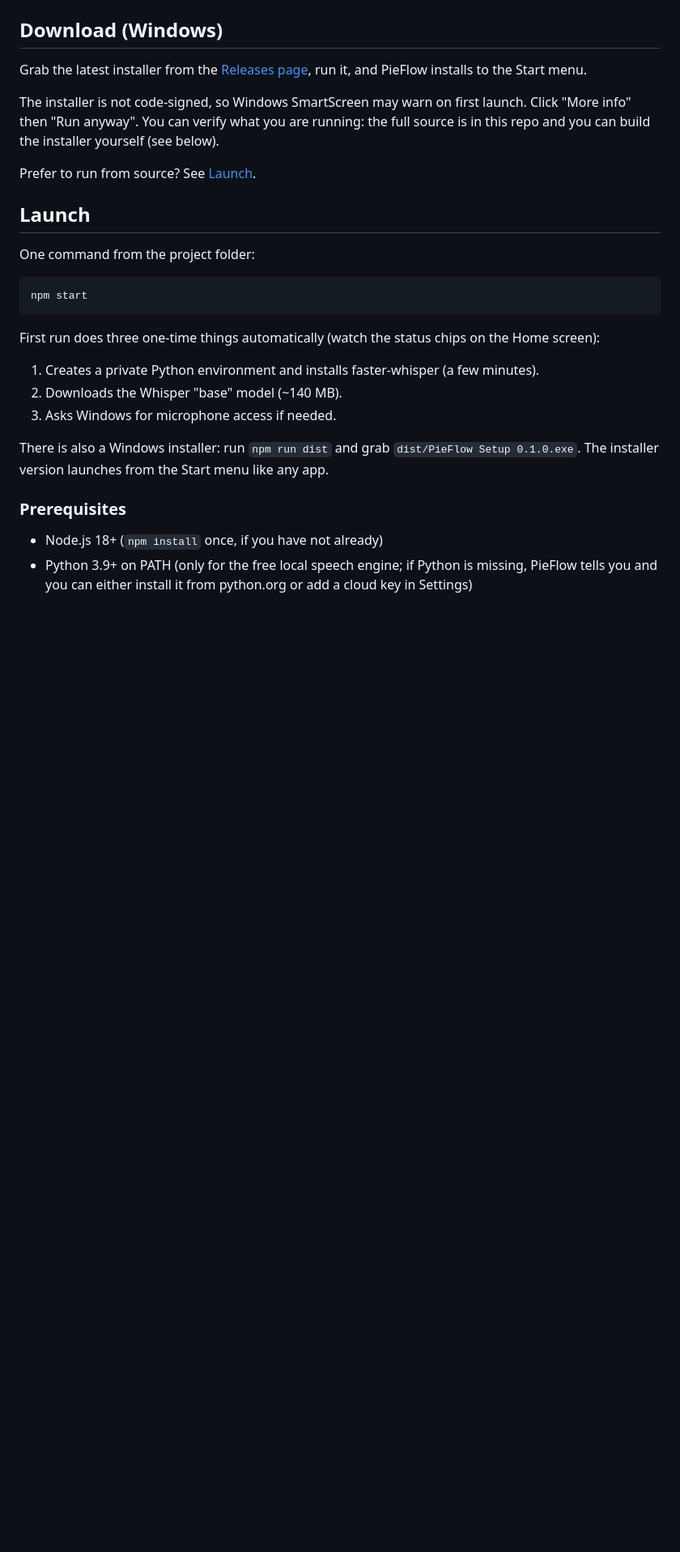
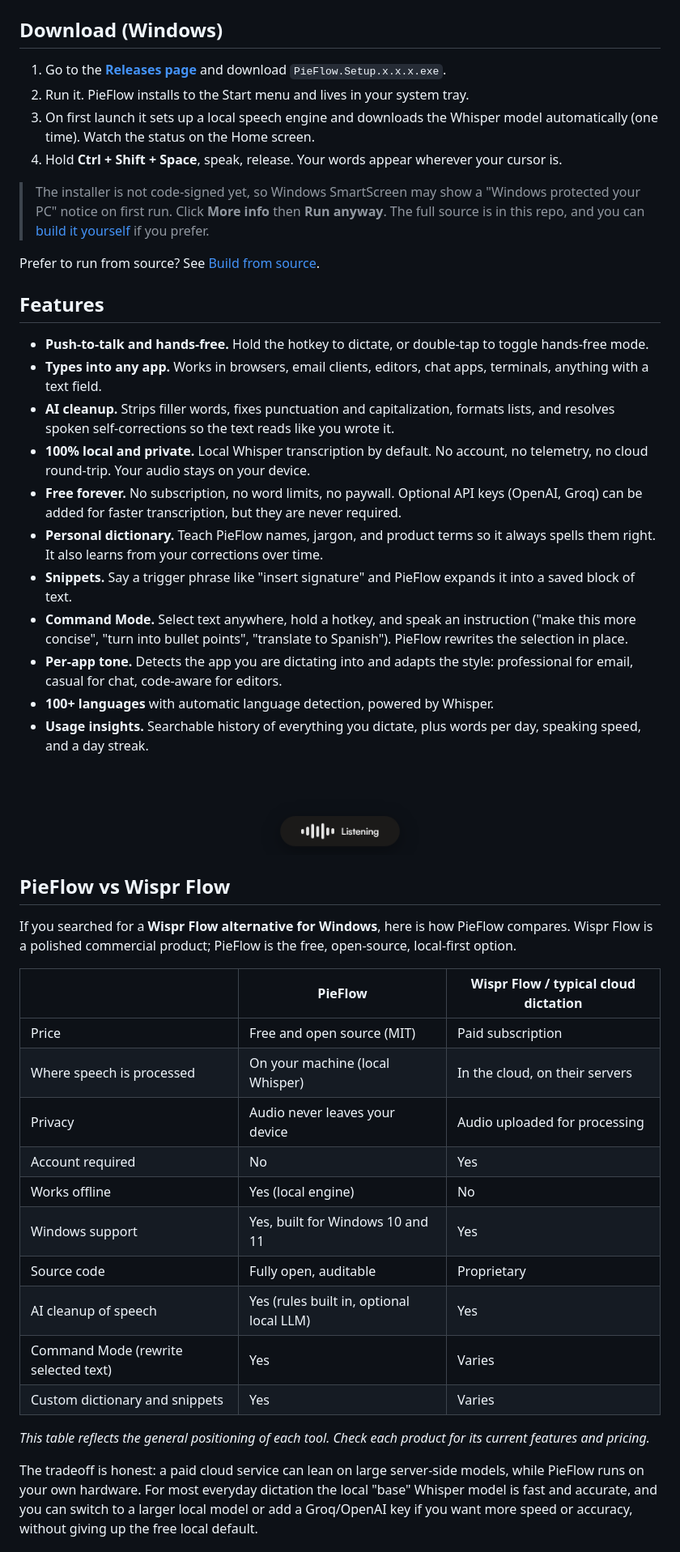
Before and after one commit to shivankoctupie/pieflow, a Markdown page: README.md, the part around one of its changes. Shown at 81% size. GitHub-like rendering; pictures changed too: docs/overlay.png (added); blank space fills up the shorter version.

````diff
--- a/README.md
+++ b/README.md
@@ -6,30 +38,51 @@ PieFlow transcribes with local Whisper, strips fillers ("um", "uh"), fixes punct
 
 ## Download (Windows)
 
-Grab the latest installer from the [Releases page](https://github.com/shivankoctupie/pieflow/releases), run it, and PieFlow installs to the Start menu.
+1. Go to the [**Releases page**](https://github.com/shivankoctupie/pieflow/releases/latest) and download `PieFlow.Setup.x.x.x.exe`.
+2. Run it. PieFlow installs to the Start menu and lives in your system tray.
+3. On first launch it sets up a local speech engine and downloads the Whisper model automatically (one time). Watch the status on the Home screen.
+4. Hold **Ctrl + Shift + Space**, speak, release. Your words appear wherever your cursor is.
 
-The installer is not code-signed, so Windows SmartScreen may warn on first launch. Click "More info" then "Run anyway". You can verify what you are running: the full source is in this repo and you can build the installer yourself (see below).
+> The installer is not code-signed yet, so Windows SmartScreen may show a "Windows protected your PC" notice on first run. Click **More info** then **Run anyway**. The full source is in this repo, and you can [build it yourself](#build-from-source) if you prefer.
 
-Prefer to run from source? See [Launch](#launch).
+Prefer to run from source? See [Build from source](#build-from-source).
 
-## Launch
+## Features
 
-One command from the project folder:
+- **Push-to-talk and hands-free.** Hold the hotkey to dictate, or double-tap to toggle hands-free mode.
+- **Types into any app.** Works in browsers, email clients, editors, chat apps, terminals, anything with a text field.
+- **AI cleanup.** Strips filler words, fixes punctuation and capitalization, formats lists, and resolves spoken self-corrections so the text reads like you wrote it.
+- **100% local and private.** Local Whisper transcription by default. No account, no telemetry, no cloud round-trip. Your audio stays on your device.
+- **Free forever.** No subscription, no word limits, no paywall. Optional API keys (OpenAI, Groq) can be added for faster transcription, but they are never required.
+- **Personal dictionary.** Teach PieFlow names, jargon, and product terms so it always spells them right. It also learns from your corrections over time.
+- **Snippets.** Say a trigger phrase like "insert signature" and PieFlow expands it into a saved block of text.
+- **Command Mode.** Select text anywhere, hold a hotkey, and speak an instruction ("make this more concise", "turn into bullet points", "translate to Spanish"). PieFlow rewrites the selection in place.
+- **Per-app tone.** Detects the app you are dictating into and adapts the style: professional for email, casual for chat, code-aware for editors.
+- **100+ languages** with automatic language detection, powered by Whisper.
+- **Usage insights.** Searchable history of everything you dictate, plus words per day, speaking speed, and a day streak.
 
-```
-npm start
-```
+<p align="center">
+  <img src="docs/overlay.png" alt="PieFlow recorder overlay pill showing a live listening state" width="320">
+</p>
 
-First run does three one-time things automatically (watch the status chips on the Home screen):
+## PieFlow vs Wispr Flow
 
-1. Creates a private Python environment and installs faster-whisper (a few minutes).
-2. Downloads the Whisper "base" model (~140 MB).
-3. Asks Windows for microphone access if needed.
+If you searched for a **Wispr Flow alternative for Windows**, here is how PieFlow compares. Wispr Flow is a polished commercial product; PieFlow is the free, open-source, local-first option.
 
-There is also a Windows installer: run `npm run dist` and grab `dist/PieFlow Setup 0.1.0.exe`. The installer version launches from the Start menu like any app.
+| | **PieFlow** | Wispr Flow / typical cloud dictation |
+|---|---|---|
+| Price | Free and open source (MIT) | Paid subscription |
+| Where speech is processed | On your machine (local Whisper) | In the cloud, on their servers |
+| Privacy | Audio never leaves your device | Audio uploaded for processing |
+| Account required | No | Yes |
+| Works offline | Yes (local engine) | No |
+| Windows support | Yes, built for Windows 10 and 11 | Yes |
+| Source code | Fully open, auditable | Proprietary |
+| AI cleanup of speech | Yes (rules built in, optional local LLM) | Yes |
+| Command Mode (rewrite selected text) | Yes | Varies |
+| Custom dictionary and snippets | Yes | Varies |
 
-### Prerequisites
+*This table reflects the general positioning of each tool. Check each product for its current features and pricing.*
 
-- Node.js 18+ (`npm install` once, if you have not already)
-- Python 3.9+ on PATH (only for the free local speech engine; if Python is missing, PieFlow tells you and you can either install it from python.org or add a cloud key in Settings)
+The tradeoff is honest: a paid cloud service can lean on large server-side models, while PieFlow runs on your own hardware. For most everyday dictation the local "base" Whisper model is fast and accurate, and you can switch to a larger local model or add a Groq/OpenAI key if you want more speed or accuracy, without giving up the free local default.
 
````
Also changed, not shown: other parts of README.md (+134 -60 lines), docs/banner.png (added), docs/home.png (added), docs/insights.png (added), docs/settings.png (added), 1 other file.
